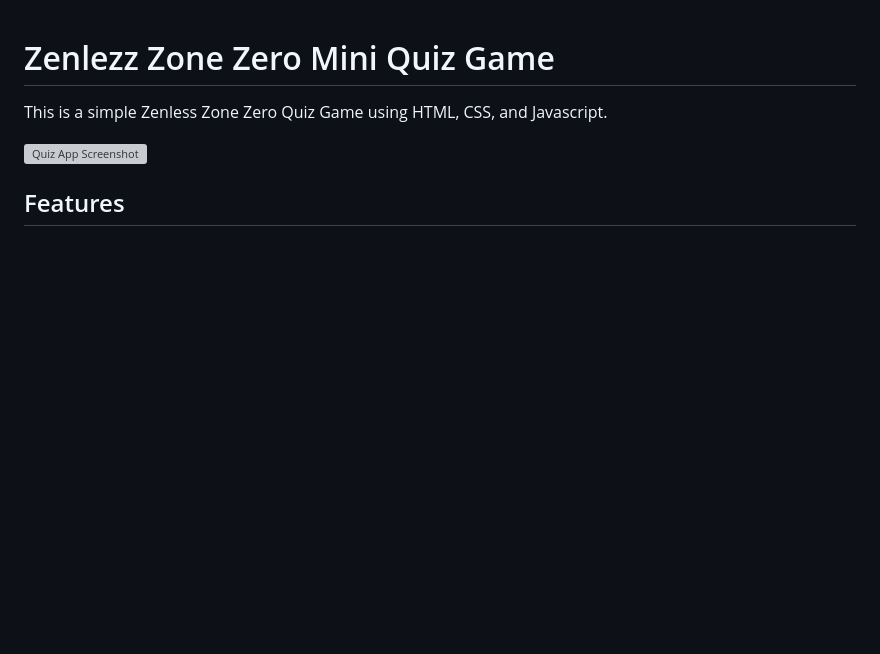
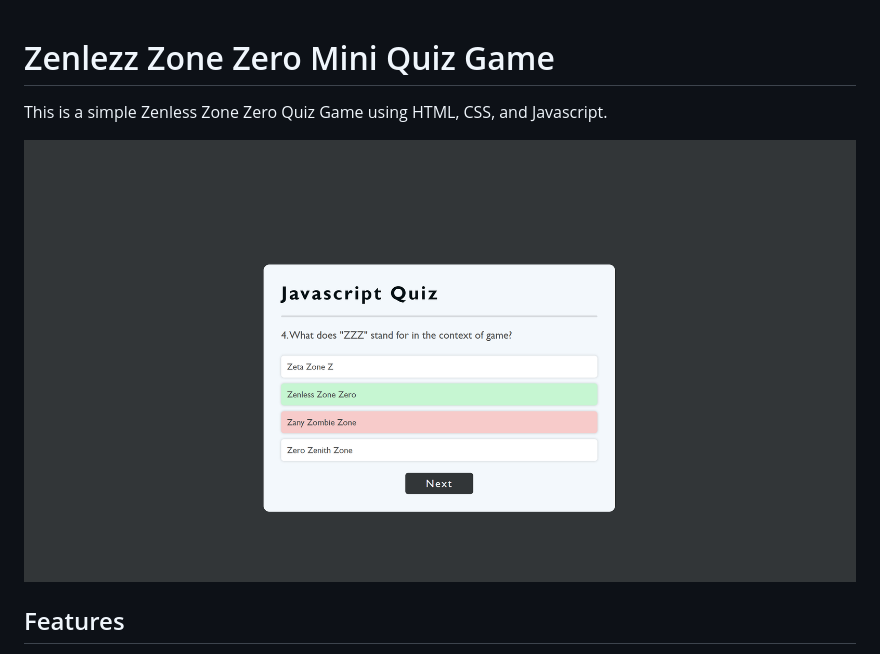
Before and after one commit to Tarclael/ZZZ-Mini-Quiz-Game, a Markdown page: README.md, the part around the change. GitHub-like rendering; pictures changed too: assets/Mini-Quiz-App-Screenshot.png (added); blank space fills up the shorter version; grey boxes are pictures that could not be loaded.

Commit message:
fixing faulty readme image

```diff
--- a/README.md
+++ b/README.md
@@ -1,7 +1,7 @@
 # Zenlezz Zone Zero Mini Quiz Game
 This is a simple Zenless Zone Zero Quiz Game using HTML, CSS, and Javascript.
 
-![Quiz App Screenshot](../Screenshot-2025-09-29-145303.png)
+![Quiz App Screenshot](/assets/Mini-Quiz-App-Screenshot.png)
 ## Features
 - Multiple choice questions
 - Score tracking
```
